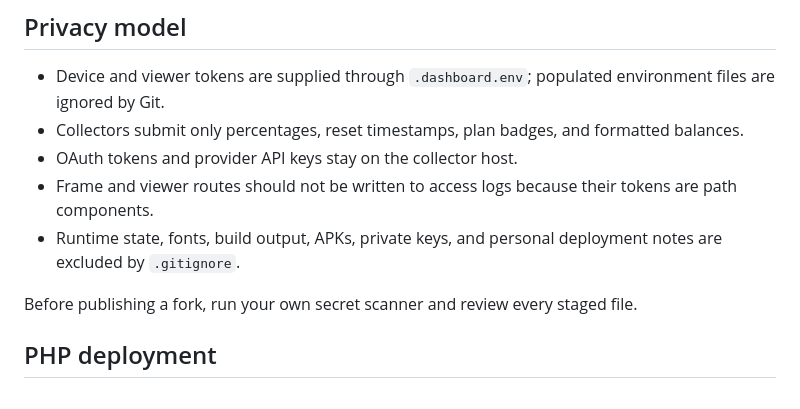
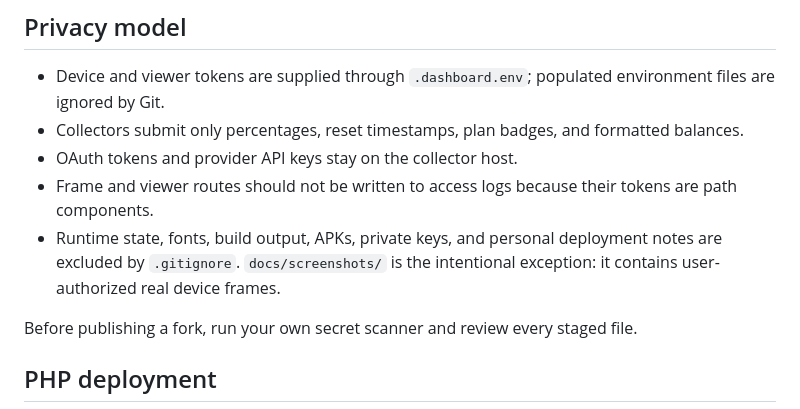
Before and after one commit to sep1107/remote-eink-dashboard, a Markdown page: README.md, the part around the change. GitHub-like rendering.

Commit message:
Clarify screenshot privacy exception

```diff
--- a/README.md
+++ b/README.md
@@ -34,7 +34,7 @@ Current production frames captured on 2026-07-22.
 - Collectors submit only percentages, reset timestamps, plan badges, and formatted balances.
 - OAuth tokens and provider API keys stay on the collector host.
 - Frame and viewer routes should not be written to access logs because their tokens are path components.
-- Runtime state, fonts, build output, APKs, private keys, and personal deployment notes are excluded by `.gitignore`.
+- Runtime state, fonts, build output, APKs, private keys, and personal deployment notes are excluded by `.gitignore`. `docs/screenshots/` is the intentional exception: it contains user-authorized real device frames.
 
 Before publishing a fork, run your own secret scanner and review every staged file.
 
```
